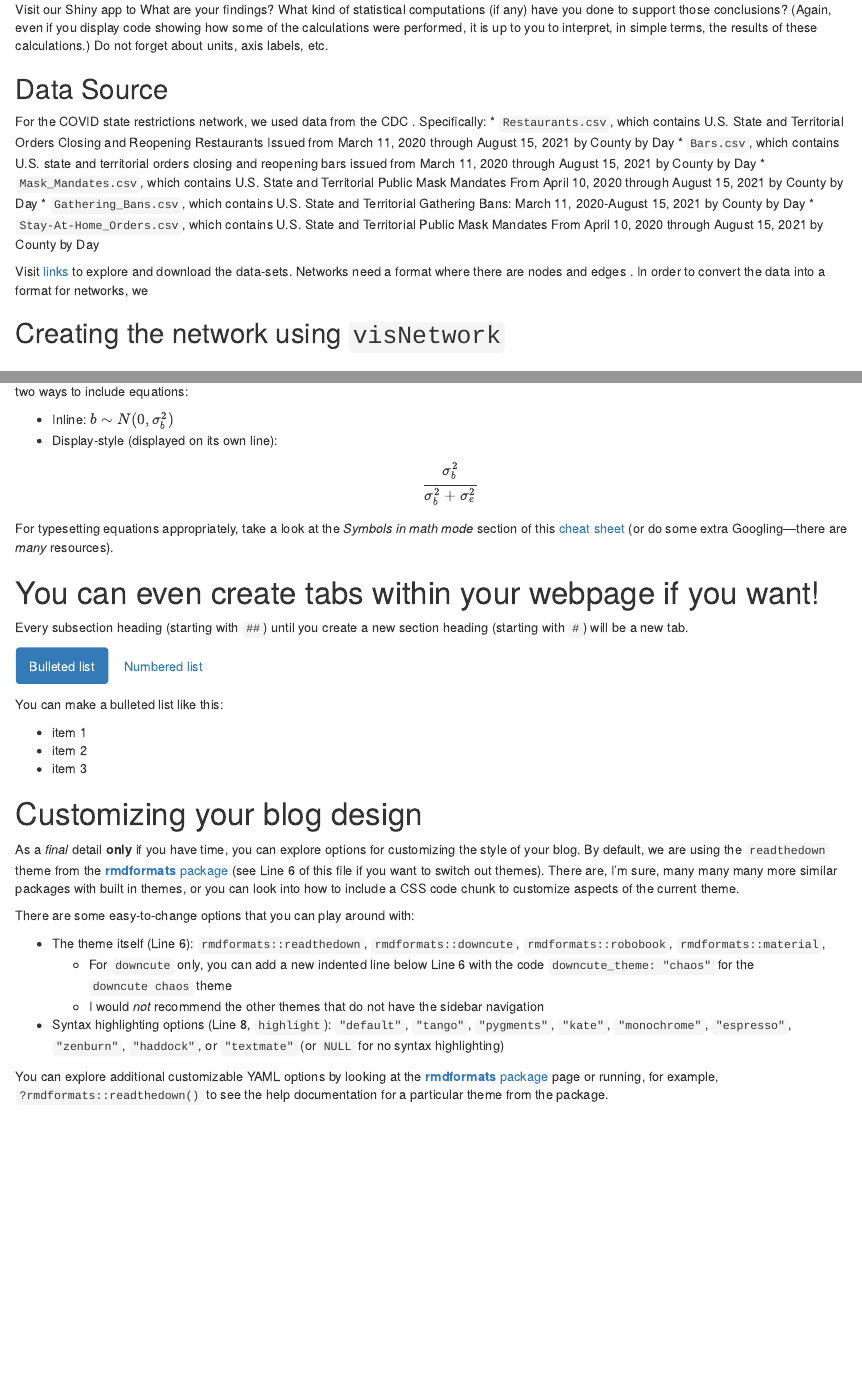
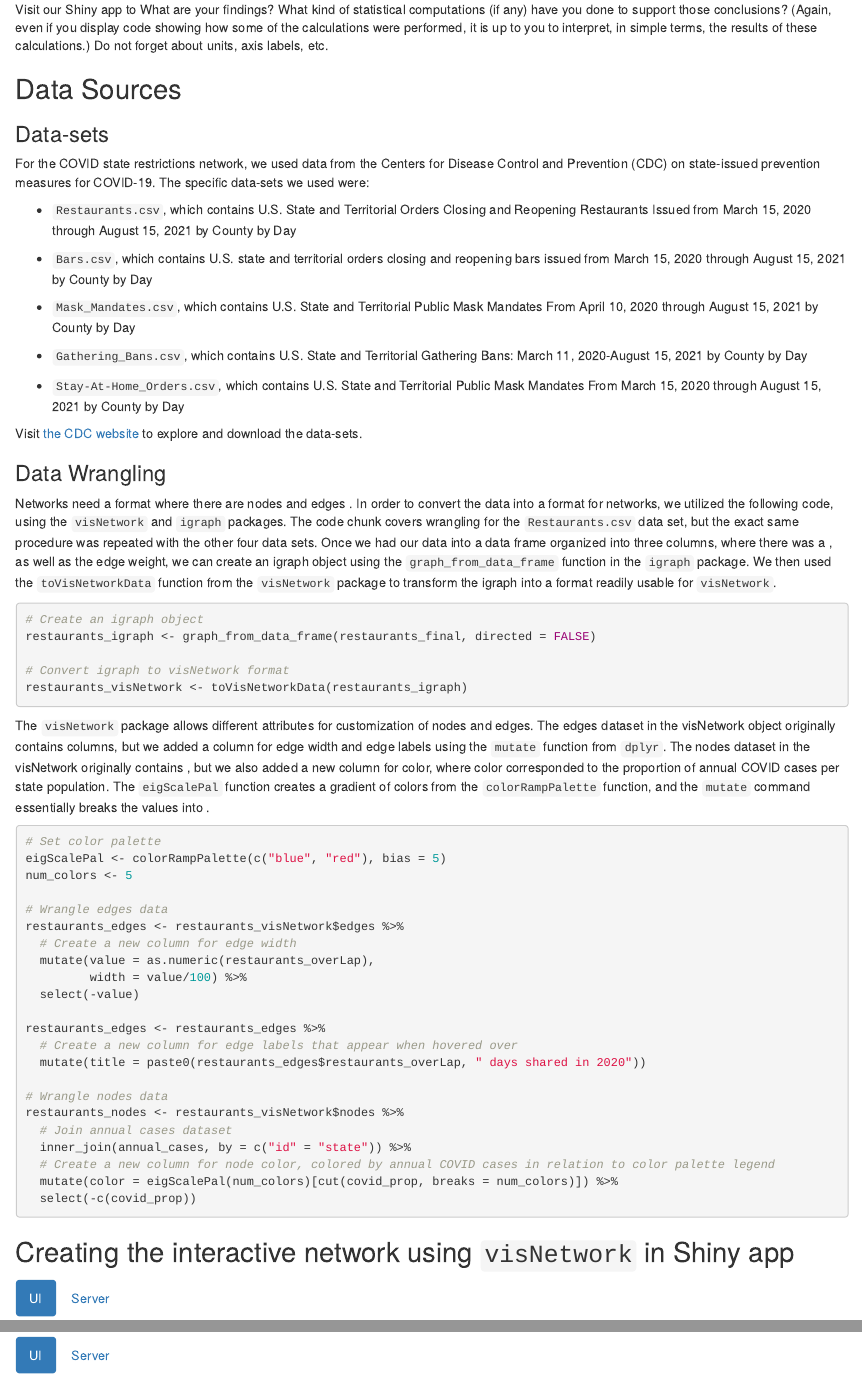
Before and after one commit to stat231-f21/blog_THeHe, an R Markdown document (index.Rmd): the page in a window 1100 px wide, from 480 px down, and a second part further down, joined at a grey line. Rendered offline with R 4.5, knitr and Pandoc, with nearby package versions; drawn as R Markdown's standard HTML page in place of the format the file asks for.

Commit message:
commit changes

````diff
--- a/index.Rmd
+++ b/index.Rmd
@@ -36,15 +36,65 @@ We wanted to explore how different states are connected by how many days in 2020
 Visit our Shiny app to
 What are your findings? What kind of statistical computations (if any) have you done to support those conclusions? (Again, even if you display code showing how some of the calculations were performed, it is up to you to interpret, in simple terms, the results of these calculations.) Do not forget about units, axis labels, etc.
 
-## Data Source
+## Data Sources
 
-For the COVID state restrictions network, we used data from the CDC      . Specifically:
-* `Restaurants.csv`, which contains U.S. State and Territorial Orders Closing and Reopening Restaurants Issued from March 11, 2020 through August 15, 2021 by County by Day
-* `Bars.csv`, which contains U.S. state and territorial orders closing and reopening bars issued from March 11, 2020 through August 15, 2021 by County by Day
+### Data-sets
+
+For the COVID state restrictions network, we used data from the Centers for Disease Control and Prevention (CDC) on state-issued prevention measures for COVID-19. The specific data-sets we used were:
+
+* `Restaurants.csv`, which contains U.S. State and Territorial Orders Closing and Reopening Restaurants Issued from March 15, 2020 through August 15, 2021 by County by Day
+
+* `Bars.csv`, which contains U.S. state and territorial orders closing and reopening bars issued from March 15, 2020 through August 15, 2021 by County by Day
+
 * `Mask_Mandates.csv`, which contains U.S. State and Territorial Public Mask Mandates From April 10, 2020 through August 15, 2021 by County by Day
+
 * `Gathering_Bans.csv`, which contains U.S. State and Territorial Gathering Bans: March 11, 2020-August 15, 2021 by County by Day
-* `Stay-At-Home_Orders.csv`, which contains U.S. State and Territorial Public Mask Mandates From April 10, 2020 through August 15, 2021 by County by Day
 
-Visit [links](https://data.cdc.gov/browse?category=Policy+Surveillance) to explore and download the data-sets. Networks need a format where there are nodes and edges  . In order to convert the data into a format for networks, we
+* `Stay-At-Home_Orders.csv`, which contains U.S. State and Territorial Public Mask Mandates From March 15, 2020 through August 15, 2021 by County by Day
 
-## Creating the network using `visNetwork`
+Visit [the CDC website](https://data.cdc.gov/browse?category=Policy+Surveillance) to explore and download the data-sets.
+
+### Data Wrangling
+
+Networks need a format where there are nodes and edges  . In order to convert the data into a format for networks, we utilized the following code, using the `visNetwork` and `igraph` packages. The code chunk covers wrangling for the `Restaurants.csv` data set, but the exact same procedure was repeated with the other four data sets. Once we had our data into a data frame organized into three columns, where there was a     , as well as the edge weight, we can create an igraph object using the `graph_from_data_frame` function in the `igraph` package. We then used the `toVisNetworkData` function from the `visNetwork` package to transform the igraph into a format readily usable for `visNetwork`.
+
+```{r echo=TRUE, eval=FALSE}
+# Create an igraph object
+restaurants_igraph <- graph_from_data_frame(restaurants_final, directed = FALSE)
+
+# Convert igraph to visNetwork format
+restaurants_visNetwork <- toVisNetworkData(restaurants_igraph)
+```
+
+The `visNetwork` package allows different attributes for customization of nodes and edges. The edges dataset in the visNetwork object originally contains    columns, but we added a column for edge width and edge labels using the `mutate` function from `dplyr`. The nodes dataset in the visNetwork originally contains     , but we also added a new column for color, where color corresponded to the proportion of annual COVID cases per state population. The `eigScalePal` function creates a gradient of colors from the `colorRampPalette` function, and the `mutate` command essentially breaks the values into   .
+
+```{r echo=TRUE, eval=FALSE}
+# Set color palette
+eigScalePal <- colorRampPalette(c("blue", "red"), bias = 5)
+num_colors <- 5
+
+# Wrangle edges data
+restaurants_edges <- restaurants_visNetwork$edges %>%
+  # Create a new column for edge width
+  mutate(value = as.numeric(restaurants_overLap),
+         width = value/100) %>%
+  select(-value)
+
+restaurants_edges <- restaurants_edges %>%
+  # Create a new column for edge labels that appear when hovered over
+  mutate(title = paste0(restaurants_edges$restaurants_overLap, " days shared in 2020"))
+
+# Wrangle nodes data
+restaurants_nodes <- restaurants_visNetwork$nodes %>%
+  # Join annual cases dataset
+  inner_join(annual_cases, by = c("id" = "state")) %>%
+  # Create a new column for node color, colored by annual COVID cases in relation to color palette legend
+  mutate(color = eigScalePal(num_colors)[cut(covid_prop, breaks = num_colors)]) %>%
+  select(-c(covid_prop))
+```
+
+## Creating the interactive network using `visNetwork` in Shiny app {.tabset .tabset-fade .tabset-pills}
+
+### UI
+
+```{r echo=TRUE, eval=FALSE}
@@ -50,0 +124 @@ Visit [links](https://data.cdc.gov/browse?category=Policy+Surveillance) to explo
+                    p("Proportion of Annual COVID Cases per State Population"),
@@ -51,2 +134,21 @@ Visit [links](https://data.cdc.gov/browse?category=Policy+Surveillance) to explo
 
 
+###  Server
+
+```{r echo=TRUE, eval=FALSE}
+############
+# server   #
+############
+
+server <- function(input, output) {
+
+  output$network_proxy_update <- renderVisNetwork({
+    visNetwork(active_nodes(), active_edges(), height = "700px", width = "100%",
+               main = list(text = "Network for States Sharing the Same COVID Restrictions in 2020",
+                           style = "font-family:Arial;font-size:20px"
+               ),
+               submain = list(text =
+                                "*Nodes are colored by proportion of annual COVID cases per state population<br>
+                                 *Edges are weighted by number of days in 2020 that states shared
+                                 the same restrictions<br>
+                                 Hover over edges to see the exact number of days",
@@ -52,0 +167,14 @@ Visit [links](https://data.cdc.gov/browse?category=Policy+Surveillance) to explo
+    # Create an object to contain the nodes the user selects
+    filteredNodes <- active_nodes()[gathering_ban_nodes$id %in% input$filterNodes, ,drop = FALSE]
+    # Create an object to create all the nodes the user did not select
+    hiddenNodes <- anti_join(active_nodes(), filteredNodes)
+    #
+    visRemoveNodes(myVisNetworkProxy, id = hiddenNodes$id)
+    visUpdateNodes(myVisNetworkProxy, nodes = filteredNodes)
+  })
+}
+
+#####################
+# call to shiny App #
+#####################
+shinyApp(ui = ui, server = server)
@@ -118,16 +249,6 @@ You can include [links](https://www.datadreaming.org/post/r-markdown-theme-galle
 knitr::include_graphics("https://media.giphy.com/media/H7ZrrA9V2pd3Tehdds/giphy.gif")
 ```
 
-## Including equations
-
-Equations may be needed if you are explaining a new technique or perhaps providing some other relevant formulas in your exposition. There are two ways to include equations:
-
-* Inline: $b \sim N(0, \sigma^2_b)$
-* Display-style (displayed on its own line): $$\frac{\sigma^2_b}{\sigma^2_b + \sigma^2_e}$$
-
-For typesetting equations appropriately, take a look at the *Symbols in math mode* section of this  [cheat sheet](https://users.dickinson.edu/~richesod/latex/latexcheatsheet.pdf)  (or do some extra Googling---there are *many* resources).
-
-
 # You can even create tabs within your webpage if you want! {.tabset .tabset-fade .tabset-pills}
 
 Every subsection heading (starting with `##`) until you create a new section heading (starting with `#`) will be a new tab.
````
Also changed, not shown: index.Rmd (49 more changed lines).
